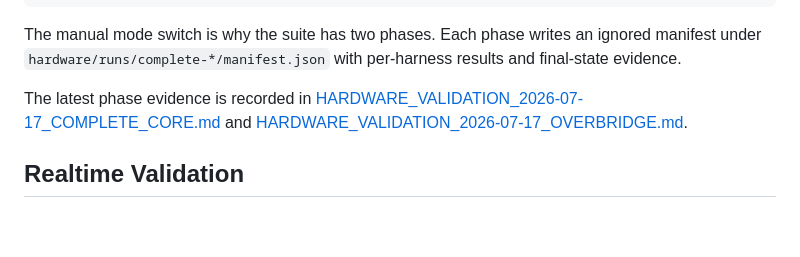
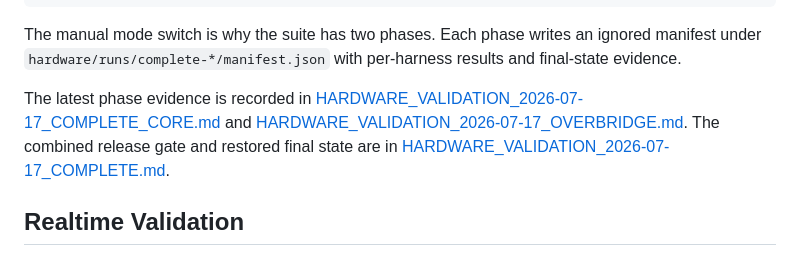
Before and after one commit to chronick/analog-rytm-agent-bridge, a Markdown page: docs/HARDWARE_SETUP.md, the part around the change. Drawn GitHub-style; blank space fills up the shorter version.

```diff
--- a/docs/HARDWARE_SETUP.md
+++ b/docs/HARDWARE_SETUP.md
@@ -202,7 +202,7 @@ npm run hardware:all -- --execute --phase=overbridge
 
 The manual mode switch is why the suite has two phases. Each phase writes an ignored manifest under `hardware/runs/complete-*/manifest.json` with per-harness results and final-state evidence.
 
-The latest phase evidence is recorded in [HARDWARE_VALIDATION_2026-07-17_COMPLETE_CORE.md](HARDWARE_VALIDATION_2026-07-17_COMPLETE_CORE.md) and [HARDWARE_VALIDATION_2026-07-17_OVERBRIDGE.md](HARDWARE_VALIDATION_2026-07-17_OVERBRIDGE.md).
+The latest phase evidence is recorded in [HARDWARE_VALIDATION_2026-07-17_COMPLETE_CORE.md](HARDWARE_VALIDATION_2026-07-17_COMPLETE_CORE.md) and [HARDWARE_VALIDATION_2026-07-17_OVERBRIDGE.md](HARDWARE_VALIDATION_2026-07-17_OVERBRIDGE.md). The combined release gate and restored final state are in [HARDWARE_VALIDATION_2026-07-17_COMPLETE.md](HARDWARE_VALIDATION_2026-07-17_COMPLETE.md).
 
 ## Realtime Validation
 
```
Also changed, not shown: README.md (+1 -0 lines), docs/HARDWARE_VALIDATION_2026-07-17_COMPLETE.md (added, +59 -0 lines).
